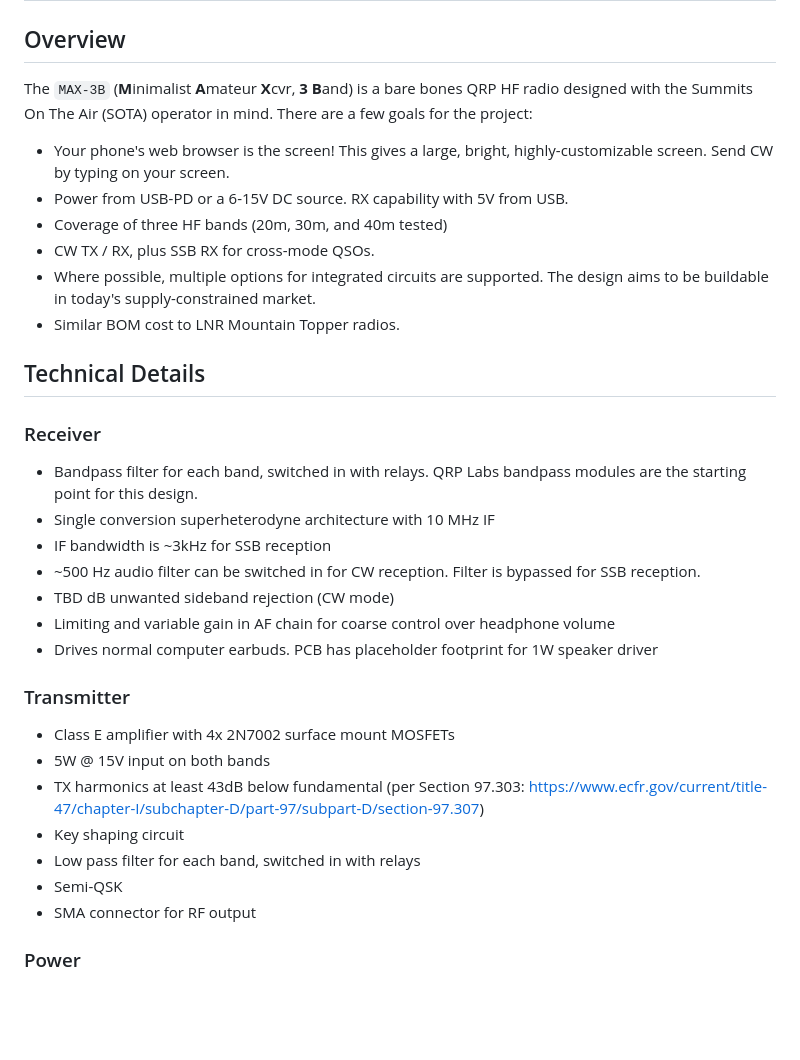
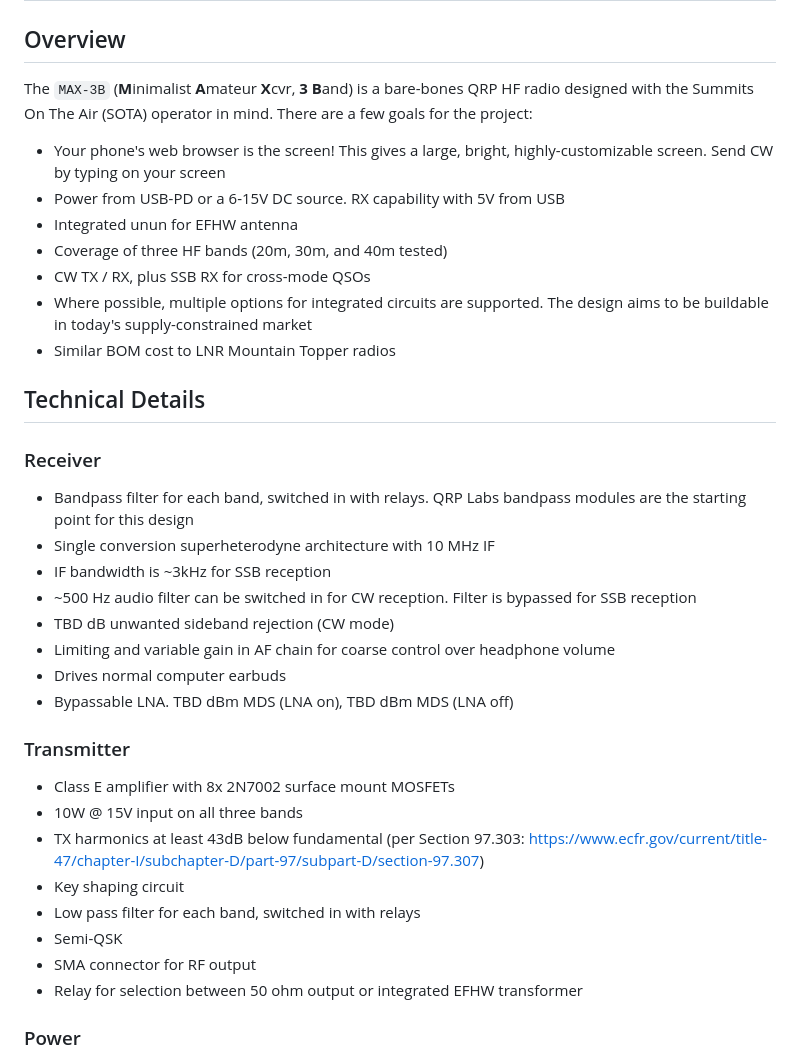
Before and after one commit to ki6syd/minimalist-amateur-xcvr, a Markdown page: README.md, the part around one of its changes. Rendered like a GitHub page; blank space fills up the shorter version.

```diff
--- a/README.md
+++ b/README.md
@@ -2,36 +2,39 @@
 
 ## Overview
 
-The `MAX-3B` (**M**inimalist **A**mateur **X**cvr, **3** **B**and) is a bare bones QRP HF radio designed with the Summits On The Air (SOTA) operator in mind. There are a few goals for the project:
+The `MAX-3B` (**M**inimalist **A**mateur **X**cvr, **3** **B**and) is a bare-bones QRP HF radio designed with the Summits On The Air (SOTA) operator in mind. There are a few goals for the project:
 
-* Your phone's web browser is the screen! This gives a large, bright, highly-customizable screen. Send CW by typing on your screen.
-* Power from USB-PD or a 6-15V DC source. RX capability with 5V from USB.
+* Your phone's web browser is the screen! This gives a large, bright, highly-customizable screen. Send CW by typing on your screen
+* Power from USB-PD or a 6-15V DC source. RX capability with 5V from USB
+* Integrated unun for EFHW antenna
 * Coverage of three HF bands (20m, 30m, and 40m tested)
-* CW TX / RX, plus SSB RX for cross-mode QSOs.
-* Where possible, multiple options for integrated circuits are supported. The design aims to be buildable in today's supply-constrained market.
-* Similar BOM cost to LNR Mountain Topper radios.
+* CW TX / RX, plus SSB RX for cross-mode QSOs
+* Where possible, multiple options for integrated circuits are supported. The design aims to be buildable in today's supply-constrained market
+* Similar BOM cost to LNR Mountain Topper radios
 
 ## Technical Details
 
 ### Receiver
 
-* Bandpass filter for each band, switched in with relays. QRP Labs bandpass modules are the starting point for this design.
+* Bandpass filter for each band, switched in with relays. QRP Labs bandpass modules are the starting point for this design
 * Single conversion superheterodyne architecture with 10 MHz IF
 * IF bandwidth is ~3kHz for SSB reception
-* ~500 Hz audio filter can be switched in for CW reception. Filter is bypassed for SSB reception.
+* ~500 Hz audio filter can be switched in for CW reception. Filter is bypassed for SSB reception
 * TBD dB unwanted sideband rejection (CW mode)
 * Limiting and variable gain in AF chain for coarse control over headphone volume
-* Drives normal computer earbuds. PCB has placeholder footprint for 1W speaker driver
+* Drives normal computer earbuds
+* Bypassable LNA. TBD dBm MDS (LNA on), TBD dBm MDS (LNA off)
 
 ### Transmitter
 
-* Class E amplifier with 4x 2N7002 surface mount MOSFETs
-* 5W @ 15V input on both bands
+* Class E amplifier with 8x 2N7002 surface mount MOSFETs
+* 10W @ 15V input on all three bands
 * TX harmonics at least 43dB below fundamental (per Section 97.303: https://www.ecfr.gov/current/title-47/chapter-I/subchapter-D/part-97/subpart-D/section-97.307)
 * Key shaping circuit
 * Low pass filter for each band, switched in with relays
 * Semi-QSK
 * SMA connector for RF output
+* Relay for selection between 50 ohm output or integrated EFHW transformer
 
 ### Power
 
```
Also changed, not shown: other parts of README.md (+10 -14 lines).
